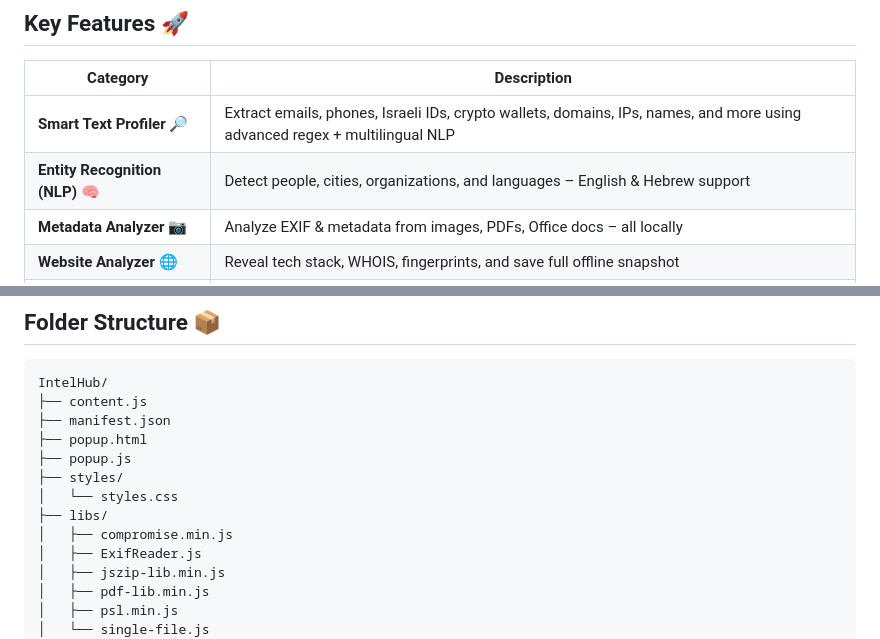
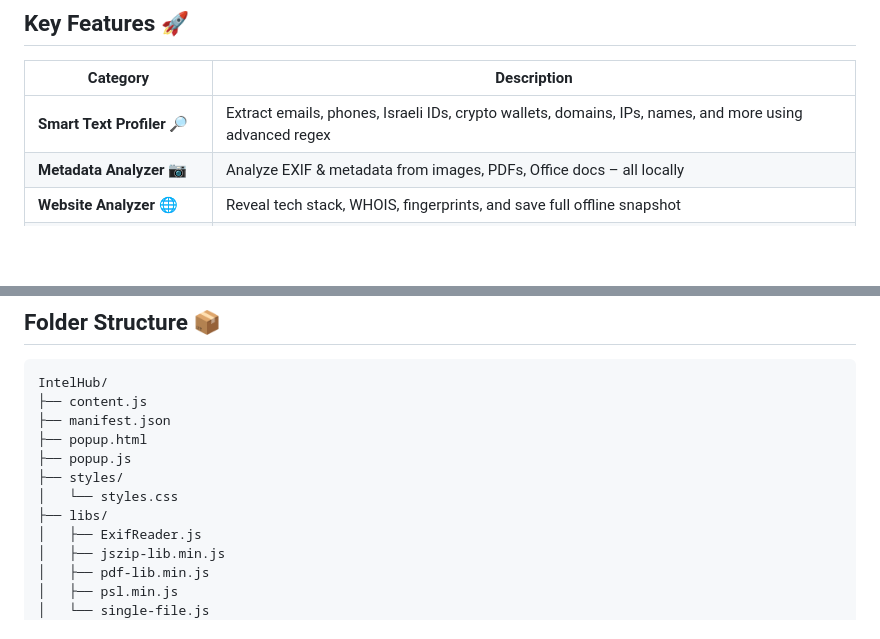
Before and after one commit to tomsec8/IntelHub, a Markdown page: README.md, 2 parts joined by grey strips. GitHub-like rendering; blank space fills up the shorter version.

```diff
--- a/README.md
+++ b/README.md
@@ -69,8 +69,7 @@ git clone https://github.com/tomsec8/IntelHub.git
 
 | Category               | Description                                                                 |
 |------------------------|-----------------------------------------------------------------------------|
-| **Smart Text Profiler** 🔎 | Extract emails, phones, Israeli IDs, crypto wallets, domains, IPs, names, and more using advanced regex + multilingual NLP |
-| **Entity Recognition (NLP)** 🧠 | Detect people, cities, organizations, and languages – English & Hebrew support |
+| **Smart Text Profiler** 🔎 | Extract emails, phones, Israeli IDs, crypto wallets, domains, IPs, names, and more using advanced regex
 | **Metadata Analyzer** 📷     | Analyze EXIF & metadata from images, PDFs, Office docs – all locally |
 | **Website Analyzer** 🌐      | Reveal tech stack, WHOIS, fingerprints, and save full offline snapshot |
 | **Reverse Image Search** 🔍  | Upload or paste images and search them using engines like Google, Yandex, TinEye |
@@ -95,7 +94,6 @@ IntelHub/
 ├── styles/
 │   └── styles.css
 ├── libs/
-│   ├── compromise.min.js
 │   ├── ExifReader.js
 │   ├── jszip-lib.min.js
 │   ├── pdf-lib.min.js
```
